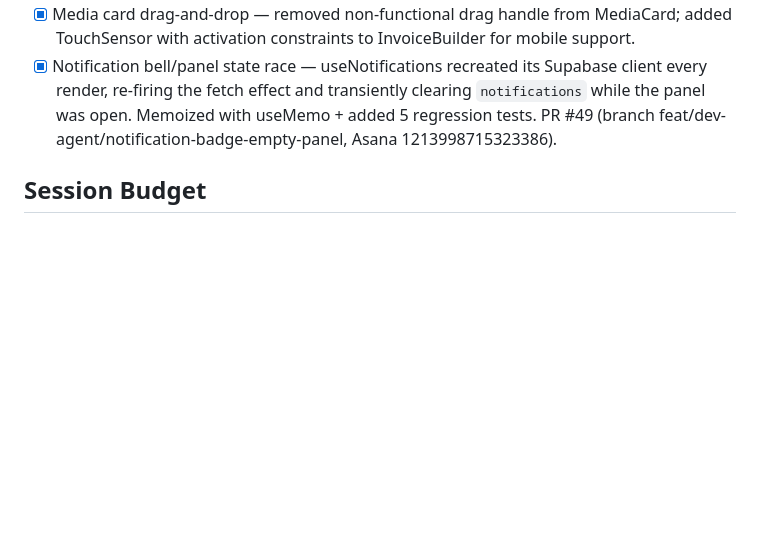
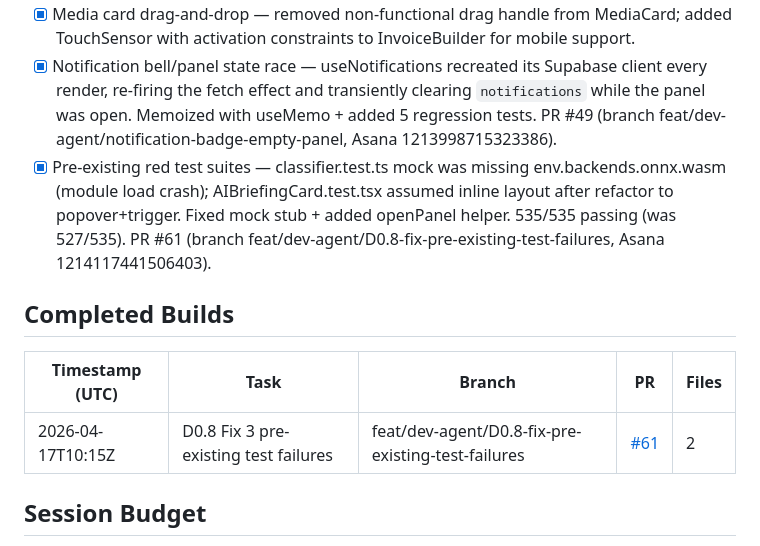
Before and after one commit to kyletdow47/view1-sort, a Markdown page: STATE.md, the part around the change. GitHub-like rendering; blank space fills up the shorter version.

Commit message:
chore(state): log D0.8 test-suite repair (PR #61)

```diff
--- a/STATE.md
+++ b/STATE.md
@@ -40,6 +40,12 @@ Current mode: standby — run coordinator to begin
 - [x] Upload progress bar — onProgress callback now captures bytesTotal from tus and updates fileSize in store for accurate progress %.
 - [x] Media card drag-and-drop — removed non-functional drag handle from MediaCard; added TouchSensor with activation constraints to InvoiceBuilder for mobile support.
 - [x] Notification bell/panel state race — useNotifications recreated its Supabase client every render, re-firing the fetch effect and transiently clearing `notifications` while the panel was open. Memoized with useMemo + added 5 regression tests. PR #49 (branch feat/dev-agent/notification-badge-empty-panel, Asana 1213998715323386).
+- [x] Pre-existing red test suites — classifier.test.ts mock was missing env.backends.onnx.wasm (module load crash); AIBriefingCard.test.tsx assumed inline layout after refactor to popover+trigger. Fixed mock stub + added openPanel helper. 535/535 passing (was 527/535). PR #61 (branch feat/dev-agent/D0.8-fix-pre-existing-test-failures, Asana 1214117441506403).
+
+## Completed Builds
+| Timestamp (UTC) | Task | Branch | PR | Files |
+| --- | --- | --- | --- | --- |
+| 2026-04-17T10:15Z | D0.8 Fix 3 pre-existing test failures | feat/dev-agent/D0.8-fix-pre-existing-test-failures | [#61](https://github.com/kyletdow47/view1-sort/pull/61) | 2 |
 
 ## Session Budget
 Window:             Manual session (2026-04-02)
```
